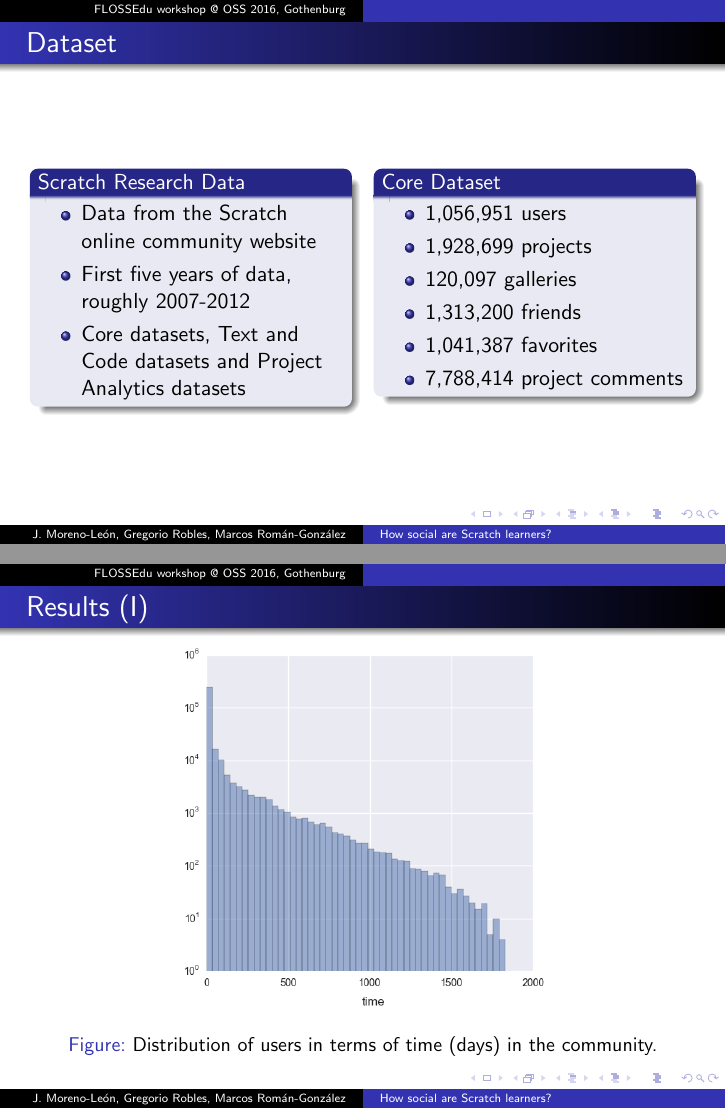
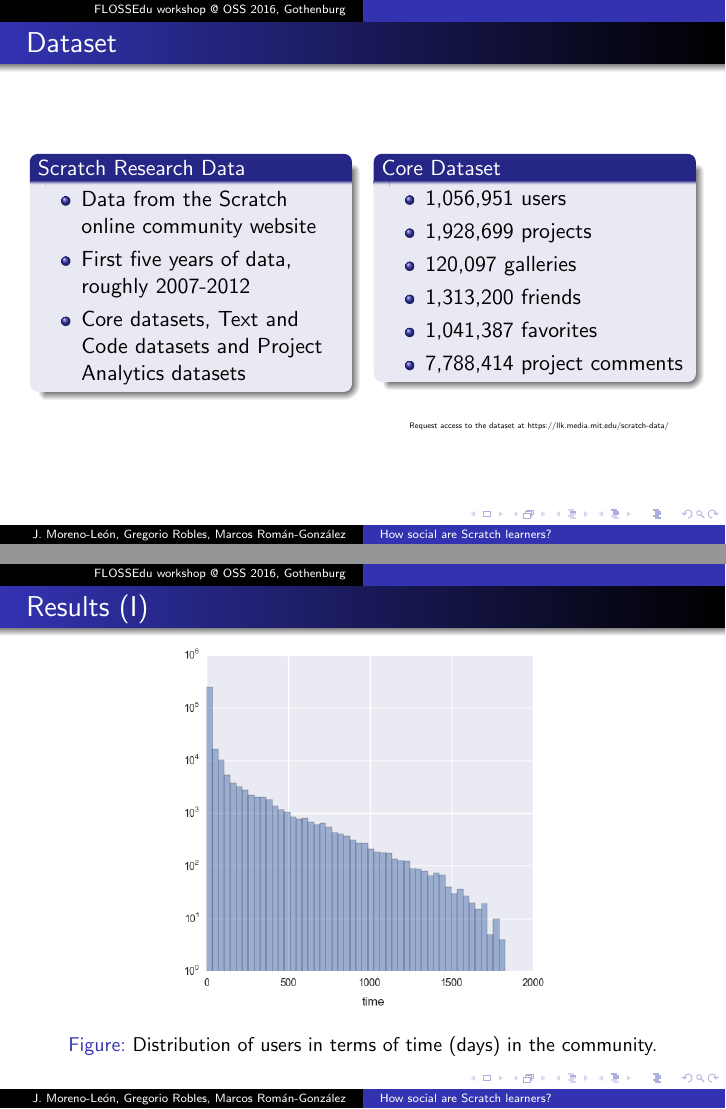
Before and after one commit to kgblll/Documentation, LaTeX slides (Presentaciones/2016-oss/slides.tex): pages 5 and 6 of 17, joined at a grey line. Compiled offline with pdfLaTeX; the source files are stored in an older character set and shown here as Unicode.

Commit message:
Add link to dataset

```diff
--- a/Presentaciones/2016-oss/slides.tex
+++ b/Presentaciones/2016-oss/slides.tex
@@ -155,7 +155,9 @@ For those images, \emph{fair use} applies.
      \end{block}
     \end{column}
   \end{columns}
-\end{frame}
+  \vspace{\baselineskip}
+  \hfill{\Tiny Request access to the dataset at \href{https://llk.media.mit.edu/scratch-data/}{https://llk.media.mit.edu/scratch-data/}}
+  \end{frame}
 
 \usebackgroundtemplate{}
 %------------------------------------------------------------
```
